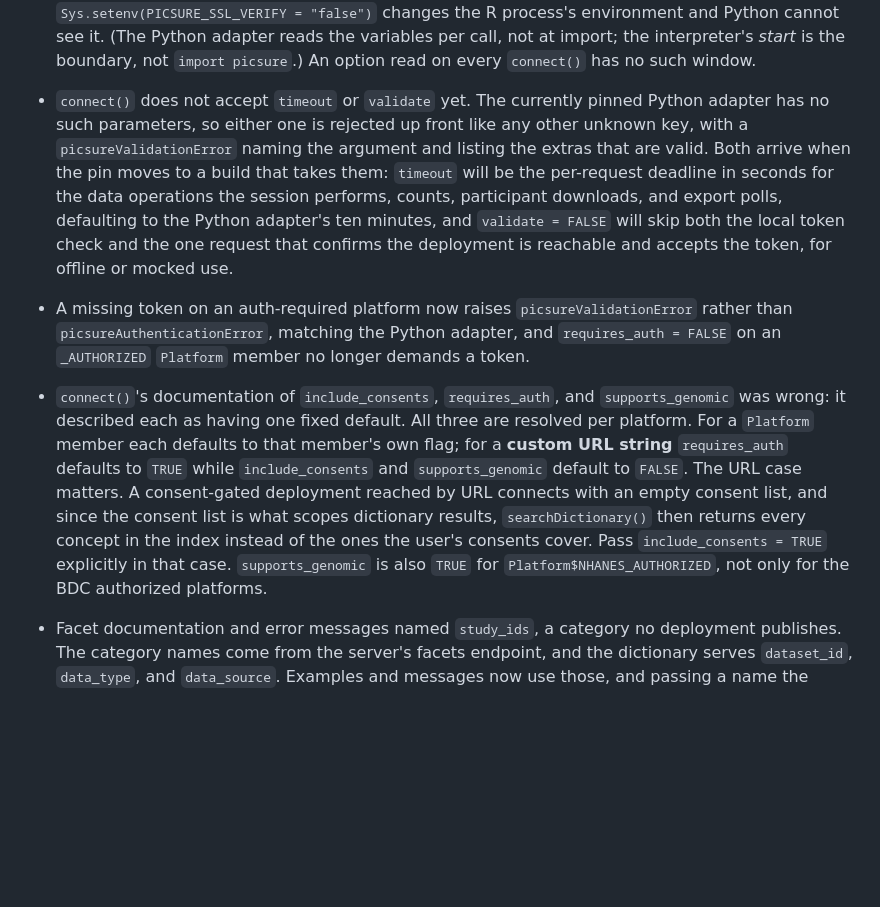
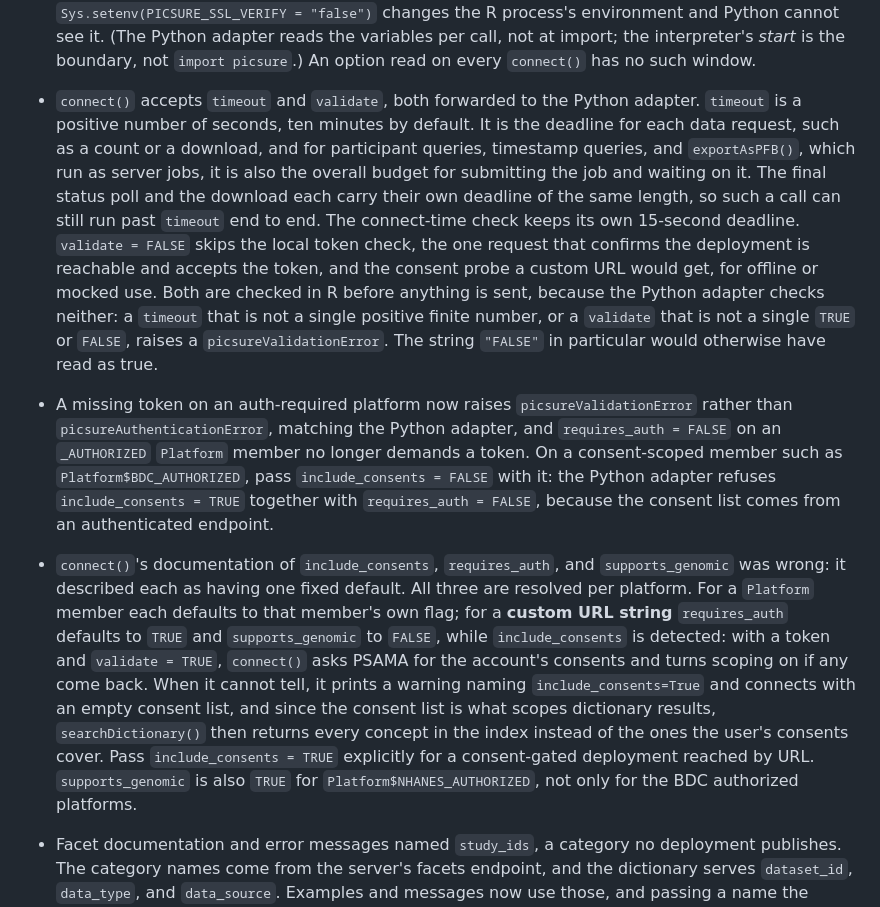
Before and after one commit to hms-dbmi/pic-sure-r-adapter-hpds, a Markdown page: NEWS.md, the part around one of its changes. Rendered like a GitHub page; blank space fills up the shorter version.

```diff
--- a/NEWS.md
+++ b/NEWS.md
@@ -73,34 +102,47 @@
   interpreter's *start* is the boundary, not `import picsure`.) An option
   read on every `connect()` has no such window.
 
-- `connect()` does not accept `timeout` or `validate` yet. The currently
-  pinned Python adapter has no such parameters, so either one is rejected up
-  front like any other unknown key, with a `picsureValidationError` naming
-  the argument and listing the extras that are valid. Both arrive when the
-  pin moves to a build that takes them: `timeout` will be the per-request
-  deadline in seconds for the data operations the session performs, counts,
-  participant downloads, and export polls, defaulting to the Python adapter's
-  ten minutes, and `validate = FALSE` will skip both the local token check
-  and the one request that confirms the deployment is reachable and accepts
-  the token, for offline or mocked use.
+- `connect()` accepts `timeout` and `validate`, both forwarded to the Python
+  adapter. `timeout` is a positive number of seconds, ten minutes by
+  default. It is the deadline for each data request, such as a count or a
+  download, and for participant queries, timestamp queries, and
+  `exportAsPFB()`, which run as server jobs, it is also the overall budget
+  for submitting the job and waiting on it. The final status poll and the
+  download each carry their own deadline of the same length, so such a
+  call can still run past `timeout` end to end. The connect-time check
+  keeps its own 15-second deadline. `validate = FALSE` skips the local
+  token check, the one request that confirms the deployment is reachable
+  and accepts the token, and the consent probe a custom URL would get, for
+  offline or mocked use. Both are checked in R before anything is sent,
+  because the Python adapter checks neither: a `timeout` that is not a
+  single positive finite number, or a `validate` that is not a single
+  `TRUE` or `FALSE`, raises a `picsureValidationError`. The string
+  `"FALSE"` in particular would otherwise have read as true.
 
 - A missing token on an auth-required platform now raises
   `picsureValidationError` rather than `picsureAuthenticationError`, matching
   the Python adapter, and `requires_auth = FALSE` on an `_AUTHORIZED`
-  `Platform` member no longer demands a token.
+  `Platform` member no longer demands a token. On a consent-scoped member
+  such as `Platform$BDC_AUTHORIZED`, pass `include_consents = FALSE` with
+  it: the Python adapter refuses `include_consents = TRUE` together with
+  `requires_auth = FALSE`, because the consent list comes from an
+  authenticated endpoint.
 
 - `connect()`'s documentation of `include_consents`, `requires_auth`, and
   `supports_genomic` was wrong: it described each as having one fixed
   default. All three are resolved per platform. For a `Platform` member each
   defaults to that member's own flag; for a **custom URL string**
-  `requires_auth` defaults to `TRUE` while `include_consents` and
-  `supports_genomic` default to `FALSE`. The URL case matters. A
-  consent-gated deployment reached by URL connects with an empty consent
-  list, and since the consent list is what scopes dictionary results,
-  `searchDictionary()` then returns every concept in the index instead of the
-  ones the user's consents cover. Pass `include_consents = TRUE` explicitly
-  in that case. `supports_genomic` is also `TRUE` for
-  `Platform$NHANES_AUTHORIZED`, not only for the BDC authorized platforms.
+  `requires_auth` defaults to `TRUE` and `supports_genomic` to `FALSE`,
+  while `include_consents` is detected: with a token and `validate = TRUE`,
+  `connect()` asks PSAMA for the account's consents and turns scoping on if
+  any come back. When it cannot tell, it prints a warning naming
+  `include_consents=True` and connects with an empty consent list, and
+  since the consent list is what scopes dictionary results,
+  `searchDictionary()` then returns every concept in the index instead of
+  the ones the user's consents cover. Pass `include_consents = TRUE`
+  explicitly for a consent-gated deployment reached by URL.
+  `supports_genomic` is also `TRUE` for `Platform$NHANES_AUTHORIZED`, not
+  only for the BDC authorized platforms.
 
 - Facet documentation and error messages named `study_ids`, a category no
   deployment publishes. The category names come from the server's facets
```
Also changed, not shown: other parts of NEWS.md (+49 -20 lines).
